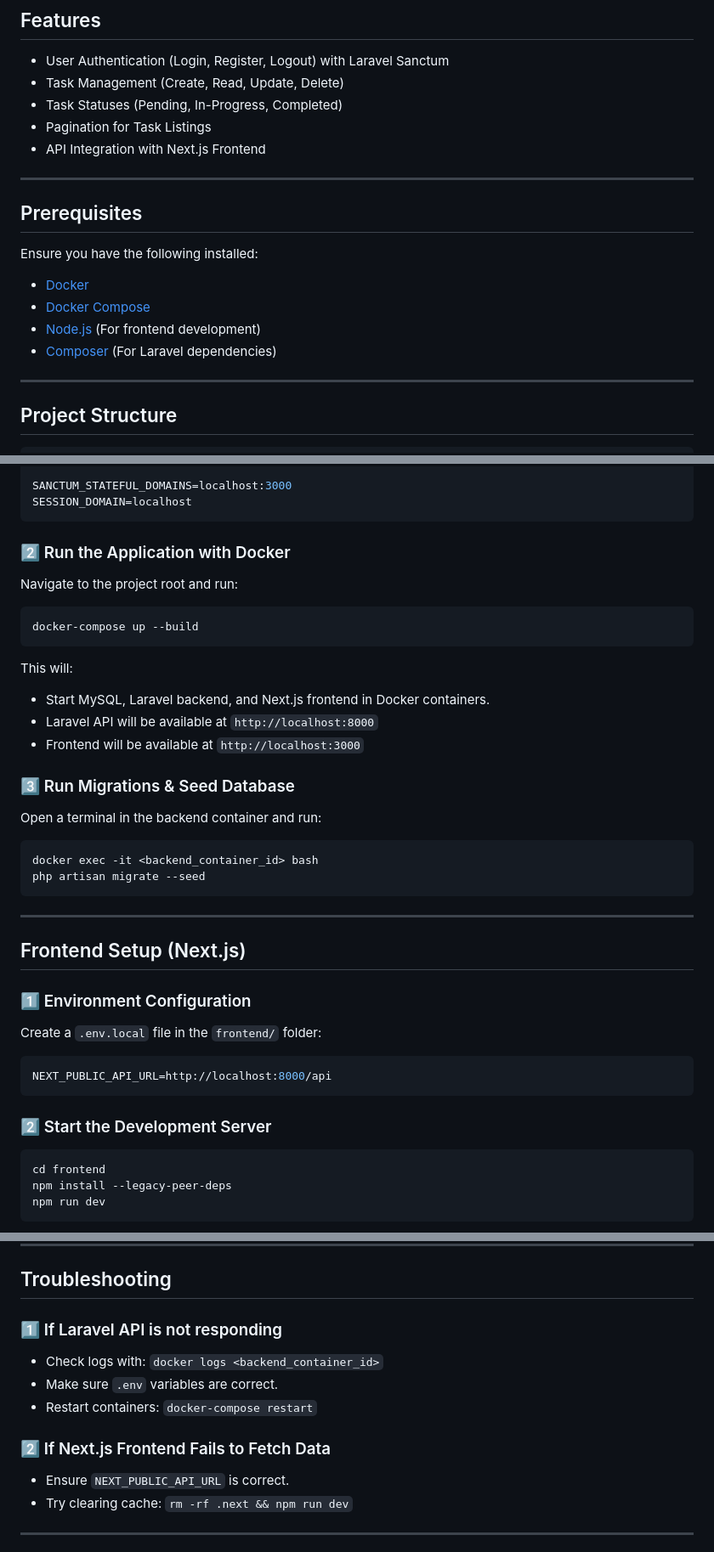
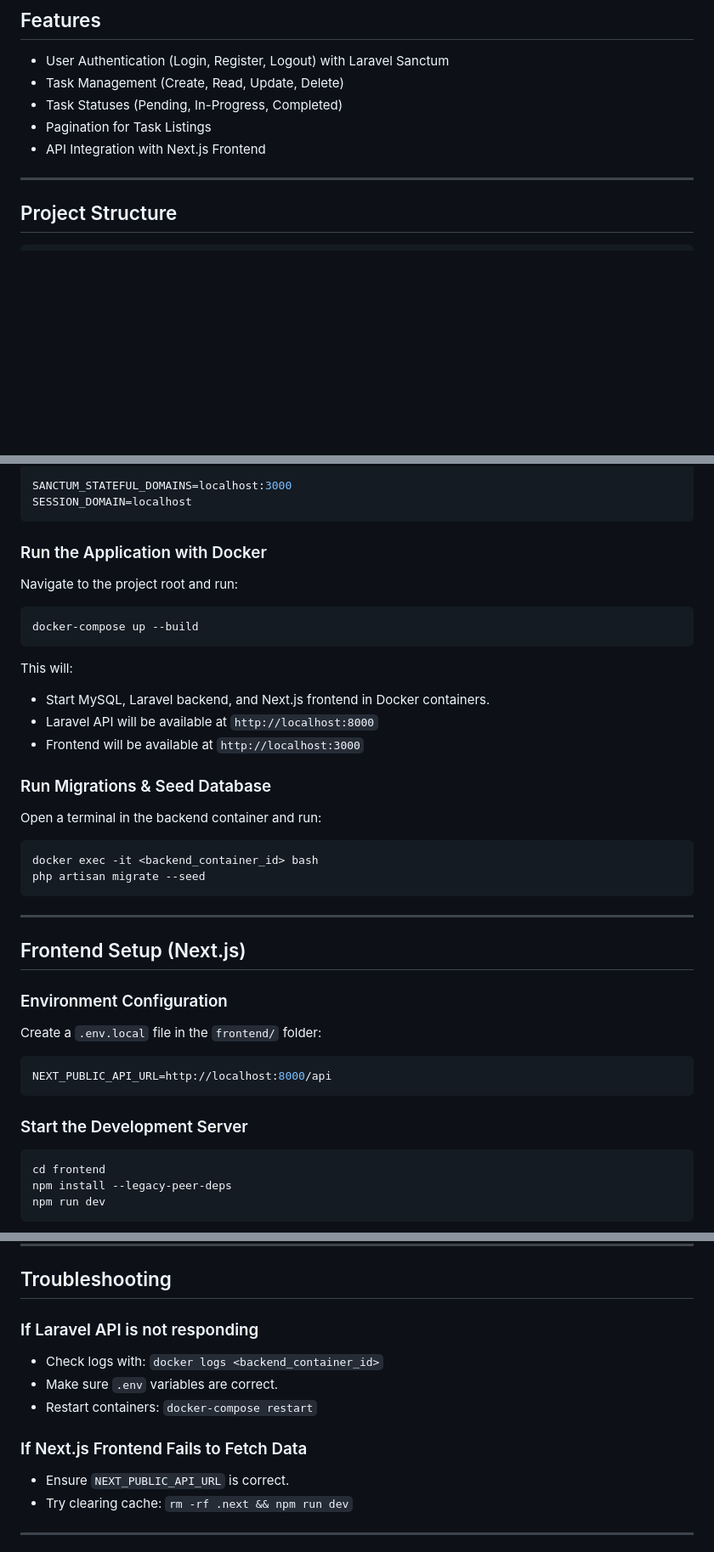
Before and after one commit to edidiesky/taskify, a Markdown page: readme.md, 3 parts joined by grey strips. Shown at 85% size. Drawn GitHub-style; blank space fills up the shorter version.

````diff
--- a/readme.md
+++ b/readme.md
@@ -8,15 +8,6 @@ Taskify is a full-stack task management application built with Laravel (backend)
 - Task Statuses (Pending, In-Progress, Completed)
 - Pagination for Task Listings
 - API Integration with Next.js Frontend
-
----
-
-## Prerequisites
-Ensure you have the following installed:
-- [Docker](https://www.docker.com/get-started)
-- [Docker Compose](https://docs.docker.com/compose/install/)
-- [Node.js](https://nodejs.org/en) (For frontend development)
-- [Composer](https://getcomposer.org/download/) (For Laravel dependencies)
 
 ---
 
@@ -52,7 +43,7 @@ SANCTUM_STATEFUL_DOMAINS=localhost:3000
 SESSION_DOMAIN=localhost
 ```
 
-### 2️⃣ Run the Application with Docker
+### Run the Application with Docker
 Navigate to the project root and run:
 ```sh
 docker-compose up --build
@@ -62,7 +53,7 @@ This will:
 - Laravel API will be available at `http://localhost:8000`
 - Frontend will be available at `http://localhost:3000`
 
-### 3️⃣ Run Migrations & Seed Database
+### Run Migrations & Seed Database
 Open a terminal in the backend container and run:
 ```sh
 docker exec -it <backend_container_id> bash
@@ -72,13 +63,13 @@ php artisan migrate --seed
 ---
 
 ## Frontend Setup (Next.js)
-### 1️⃣ Environment Configuration
+###  Environment Configuration
 Create a `.env.local` file in the `frontend/` folder:
 ```ini
 NEXT_PUBLIC_API_URL=http://localhost:8000/api
 ```
 
-### 2️⃣ Start the Development Server
+### Start the Development Server
 ```sh
 cd frontend
 npm install --legacy-peer-deps
@@ -118,12 +109,12 @@ Now, open `http://localhost:3000` to see the application.
 ---
 
 ## Troubleshooting
-### 1️⃣ If Laravel API is not responding
+###  If Laravel API is not responding
 - Check logs with: `docker logs <backend_container_id>`
 - Make sure `.env` variables are correct.
 - Restart containers: `docker-compose restart`
 
-### 2️⃣ If Next.js Frontend Fails to Fetch Data
+### If Next.js Frontend Fails to Fetch Data
 - Ensure `NEXT_PUBLIC_API_URL` is correct.
 - Try clearing cache: `rm -rf .next && npm run dev`
 
````
Also changed, not shown: other parts of readme.md (+1 -1 lines).
